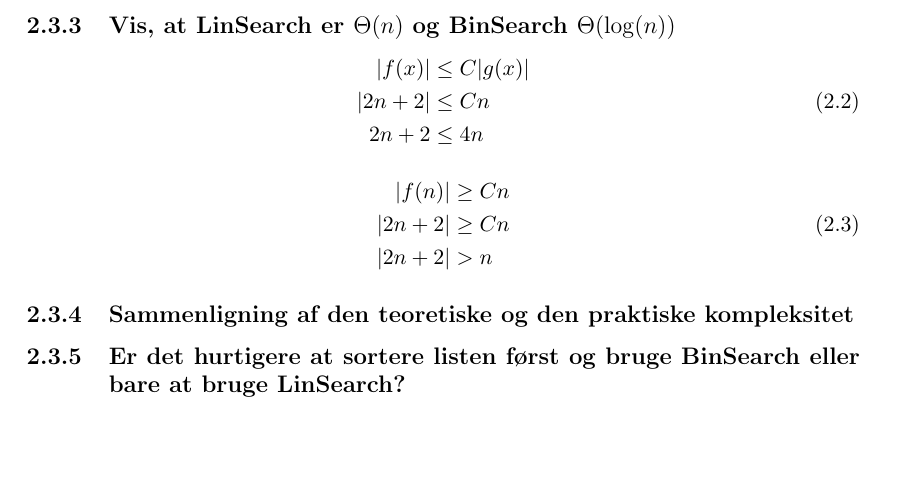
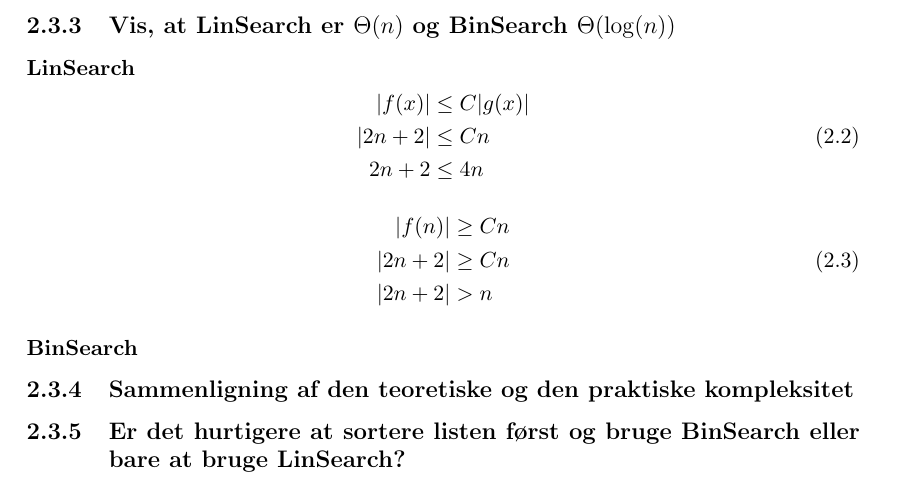
Before and after one commit to audio-engineer/aau-dtg, a LaTeX book (src/main.tex, which reads src/workshops/2/sections/subtask-3.tex): part of page 9 of 10, cut so that both start at the same text, the shorter picture padded with empty space. Compiled offline with pdfLaTeX.

```diff
--- a/src/workshops/2/sections/subtask-3.tex
+++ b/src/workshops/2/sections/subtask-3.tex
@@ -17,6 +17,8 @@
 \subsection{Vis, at \textsc{LinSearch} er \(\Theta(n)\) og \textsc{BinSearch} \(\Theta(\log(n))\)}
 \label{subsec:vis-at-linsearch-er-theta-n-og-binsearch-theta-log-n}
 
+\subsubsection{\textsc{LinSearch}}
+
 \begin{equation}
     \begin{aligned}
         | f(x) | & \leq C | g(x) | \\
@@ -32,6 +34,8 @@
         | 2n + 2 | & > n
     \end{aligned}\label{eq:equation14}
 \end{equation}
+
+\subsubsection{\textsc{BinSearch}}
 
 \subsection{Sammenligning af den teoretiske og den praktiske kompleksitet}
 \label{subsec:sammenligning-af-den-teoretiske-og-den-praktiske-kompleksitet}
```
